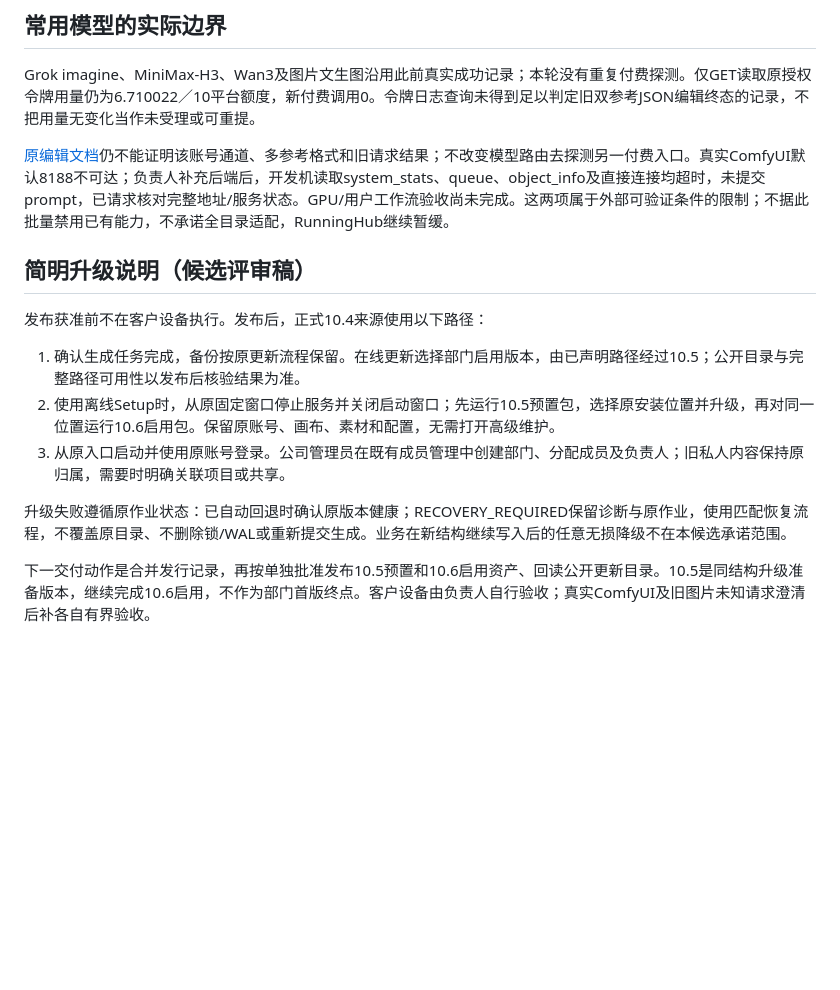
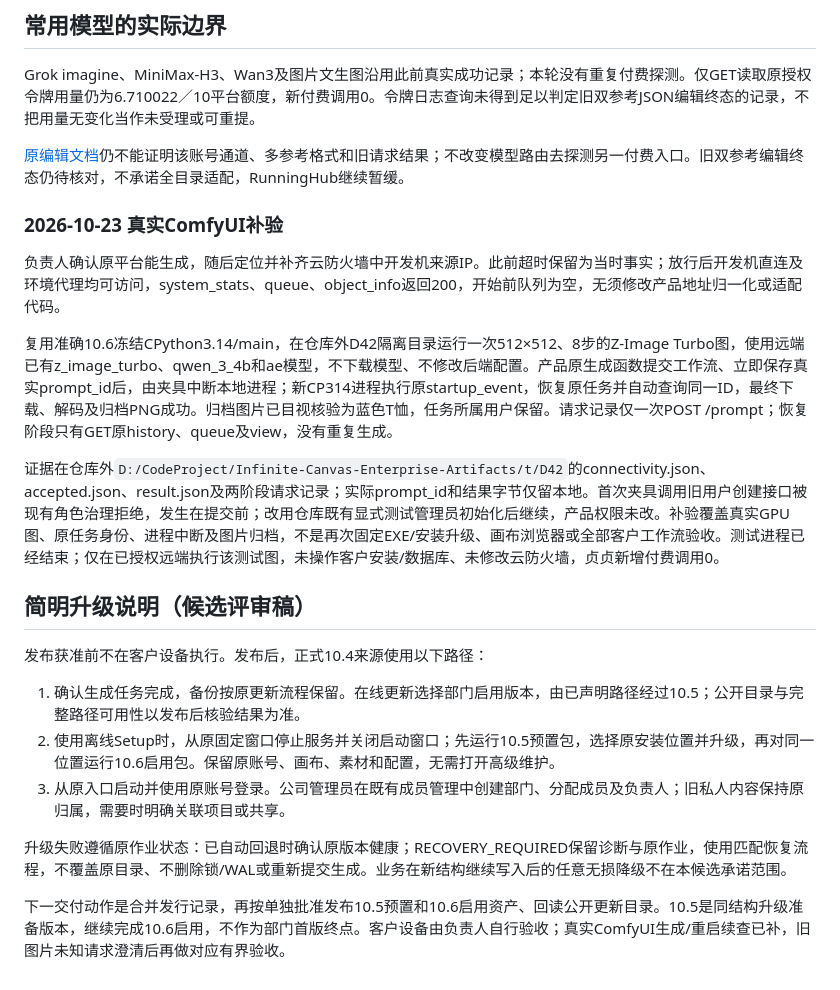
Before and after one commit to MEIS-DaCaiTou/Infinite-Canvas-Enterprise, a Markdown page: docs/ops/RELEASE-2026.10.6-RECORD.md, the part around the change. Rendered like a GitHub page; blank space fills up the shorter version.

Commit message:
docs: record real ComfyUI generation and original-task recovery

```diff
--- a/docs/ops/RELEASE-2026.10.6-RECORD.md
+++ b/docs/ops/RELEASE-2026.10.6-RECORD.md
@@ -52,7 +52,15 @@
 
 Grok imagine、MiniMax-H3、Wan3及图片文生图沿用此前真实成功记录；本轮没有重复付费探测。仅GET读取原授权令牌用量仍为6.710022／10平台额度，新付费调用0。令牌日志查询未得到足以判定旧双参考JSON编辑终态的记录，不把用量无变化当作未受理或可重提。
 
-[原编辑文档](https://gpt-best.apifox.cn/api-513955033)仍不能证明该账号通道、多参考格式和旧请求结果；不改变模型路由去探测另一付费入口。真实ComfyUI默认8188不可达；负责人补充后端后，开发机读取system_stats、queue、object_info及直接连接均超时，未提交prompt，已请求核对完整地址/服务状态。GPU/用户工作流验收尚未完成。这两项属于外部可验证条件的限制；不据此批量禁用已有能力，不承诺全目录适配，RunningHub继续暂缓。
+[原编辑文档](https://gpt-best.apifox.cn/api-513955033)仍不能证明该账号通道、多参考格式和旧请求结果；不改变模型路由去探测另一付费入口。旧双参考编辑终态仍待核对，不承诺全目录适配，RunningHub继续暂缓。
+
+### 2026-10-23 真实ComfyUI补验
+
+负责人确认原平台能生成，随后定位并补齐云防火墙中开发机来源IP。此前超时保留为当时事实；放行后开发机直连及环境代理均可访问，system_stats、queue、object_info返回200，开始前队列为空，无须修改产品地址归一化或适配代码。
+
+复用准确10.6冻结CPython3.14/main，在仓库外D42隔离目录运行一次512×512、8步的Z-Image Turbo图，使用远端已有z_image_turbo、qwen_3_4b和ae模型，不下载模型、不修改后端配置。产品原生成函数提交工作流、立即保存真实prompt_id后，由夹具中断本地进程；新CP314进程执行原startup_event，恢复原任务并自动查询同一ID，最终下载、解码及归档PNG成功。归档图片已目视核验为蓝色T恤，任务所属用户保留。请求记录仅一次POST /prompt；恢复阶段只有GET原history、queue及view，没有重复生成。
+
+证据在仓库外`D:/CodeProject/Infinite-Canvas-Enterprise-Artifacts/t/D42`的connectivity.json、accepted.json、result.json及两阶段请求记录；实际prompt_id和结果字节仅留本地。首次夹具调用旧用户创建接口被现有角色治理拒绝，发生在提交前；改用仓库既有显式测试管理员初始化后继续，产品权限未改。补验覆盖真实GPU图、原任务身份、进程中断及图片归档，不是再次固定EXE/安装升级、画布浏览器或全部客户工作流验收。测试进程已经结束；仅在已授权远端执行该测试图，未操作客户安装/数据库、未修改云防火墙，贞贞新增付费调用0。
 
 ## 简明升级说明（候选评审稿）
 
@@ -64,4 +72,4 @@ Grok imagine、MiniMax-H3、Wan3及图片文生图沿用此前真实成功记录
 
 升级失败遵循原作业状态：已自动回退时确认原版本健康；RECOVERY_REQUIRED保留诊断与原作业，使用匹配恢复流程，不覆盖原目录、不删除锁/WAL或重新提交生成。业务在新结构继续写入后的任意无损降级不在本候选承诺范围。
 
-下一交付动作是合并发行记录，再按单独批准发布10.5预置和10.6启用资产、回读公开更新目录。10.5是同结构升级准备版本，继续完成10.6启用，不作为部门首版终点。客户设备由负责人自行验收；真实ComfyUI及旧图片未知请求澄清后补各自有界验收。
+下一交付动作是合并发行记录，再按单独批准发布10.5预置和10.6启用资产、回读公开更新目录。10.5是同结构升级准备版本，继续完成10.6启用，不作为部门首版终点。客户设备由负责人自行验收；真实ComfyUI生成/重启续查已补，旧图片未知请求澄清后再做对应有界验收。
```
Also changed, not shown: docs/CURRENT_PROJECT_STATUS.md (+2 -2 lines), docs/roadmap/DEVELOPMENT-ROADMAP-2026-2027.md (+2 -0 lines).
